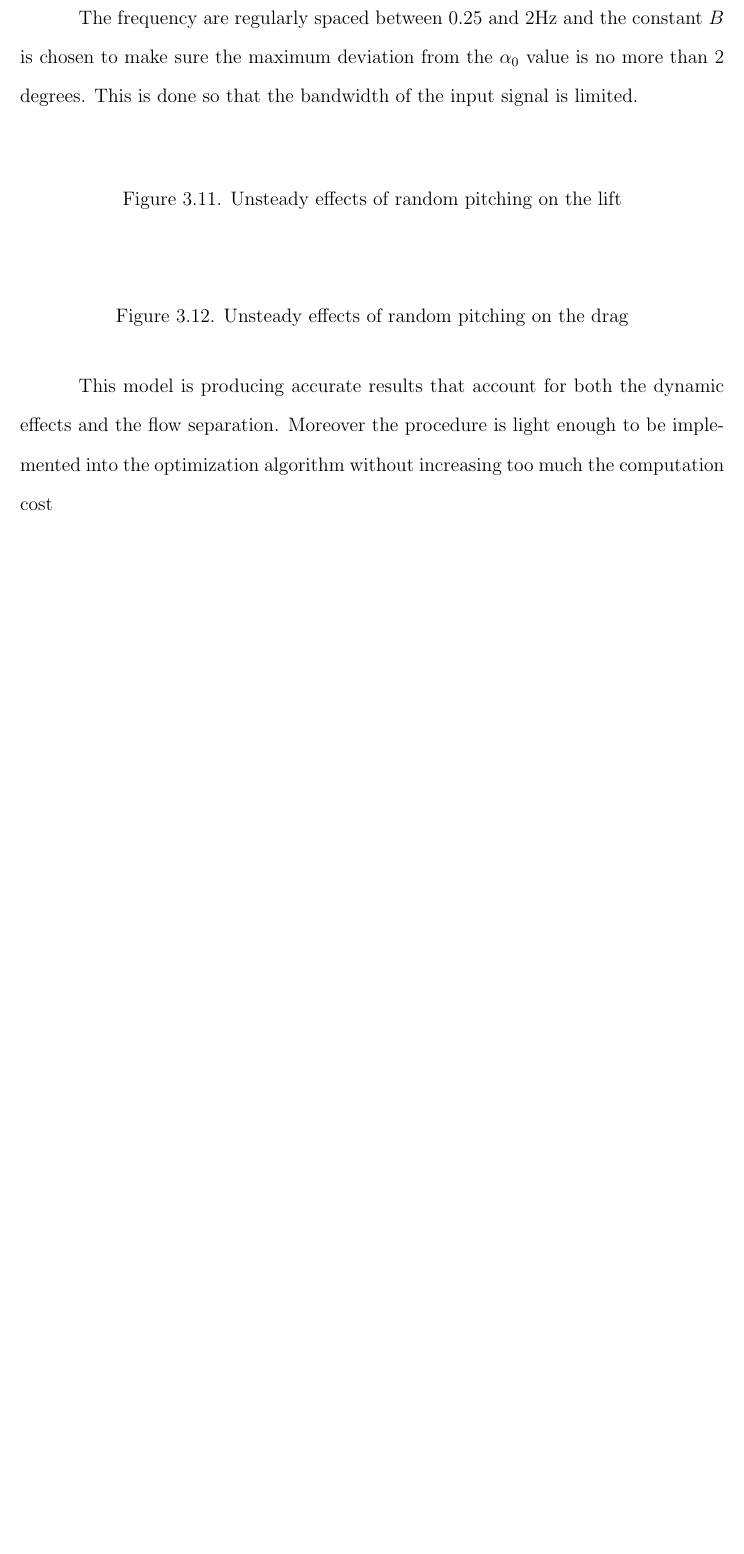
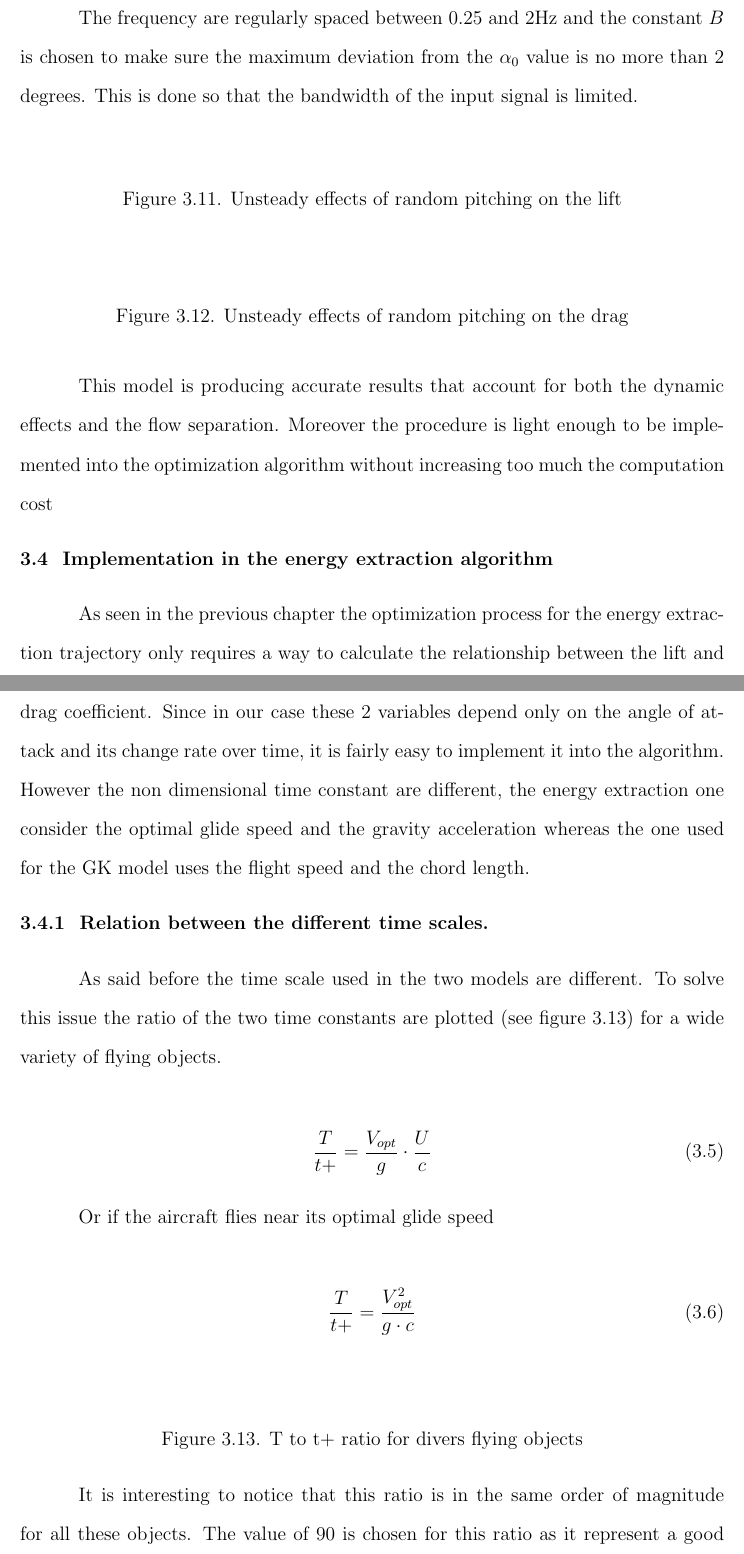
Before and after one commit to lougrims/thesis, a LaTeX thesis (Thesis_skeleton.tex, which reads Chapters/Gk_model.tex): part of page 51 of 59 before the commit and two parts of pages 52 and 53 of 62 after it, the two joined at a grey line, cut so that both start at the same text, the shorter picture padded with empty space. Compiled offline with pdfLaTeX; a LaTeX package or settings file that is missing is left out.

Commit message:
new part

```diff
--- a/Chapters/Gk_model.tex
+++ b/Chapters/Gk_model.tex
@@ -283,3 +283,38 @@ This is done so that the bandwidth of the input signal is limited.
 
 \par This model is producing accurate results that account for both the dynamic effects and the flow separation.
 Moreover the procedure is light enough to be implemented into the optimization algorithm without increasing too much the computation cost
+
+
+\Section{Implementation in the energy extraction algorithm}
+
+\par As seen in the previous chapter the optimization process for the energy extraction trajectory only requires a way to calculate the relationship between the lift and drag coefficient.
+Since in our case these 2 variables depend only on the angle of attack and its change rate over time, it is fairly easy to implement it into the algorithm.
+However the non dimensional time constant are different, the energy extraction one consider the optimal glide speed and the gravity acceleration whereas the one used for the GK model uses the flight speed and the chord length.
+
+\Subsection{Relation between the different time scales}
+
+As said before the time scale used in the two models are different.
+To solve this issue the ratio of the two time constants are plotted (see figure \ref{fig:T_t+_ratio}) for a wide variety of flying objects.
+
+\begin{equation}
+  \frac{T}{t+}=\frac{V_{opt}}{g} \cdot \frac{U}{c}
+  \label{eqn:T_t+}
+\end{equation}
+
+Or if the aircraft flies near its optimal glide speed
+
+\begin{equation}
+  \frac{T}{t+}=\frac{V_{opt}^2}{g \cdot c}
+  \label{eqn:T_t+_ratio}
+\end{equation}
+
+\begin{figure}[ht]
+  \begin{center}
+    %\includegraphics{<+file+>}
+  \end{center}
+  \caption{T to t+ ratio for divers flying objects}
+  \label{fig:T_t+_ratio}
+\end{figure}
+
+\par It is interesting to notice that this ratio is in the same order of magnitude for all these objects.
+The value of 90 is chosen for this ratio as it represent a good average of the data compiled.
```
Also changed, not shown: Chapters/Eni_extraction.tex (+3 -3 lines), Thesis_skeleton.pdf, Chapters/Gk_model.tex (5 more changed lines).
